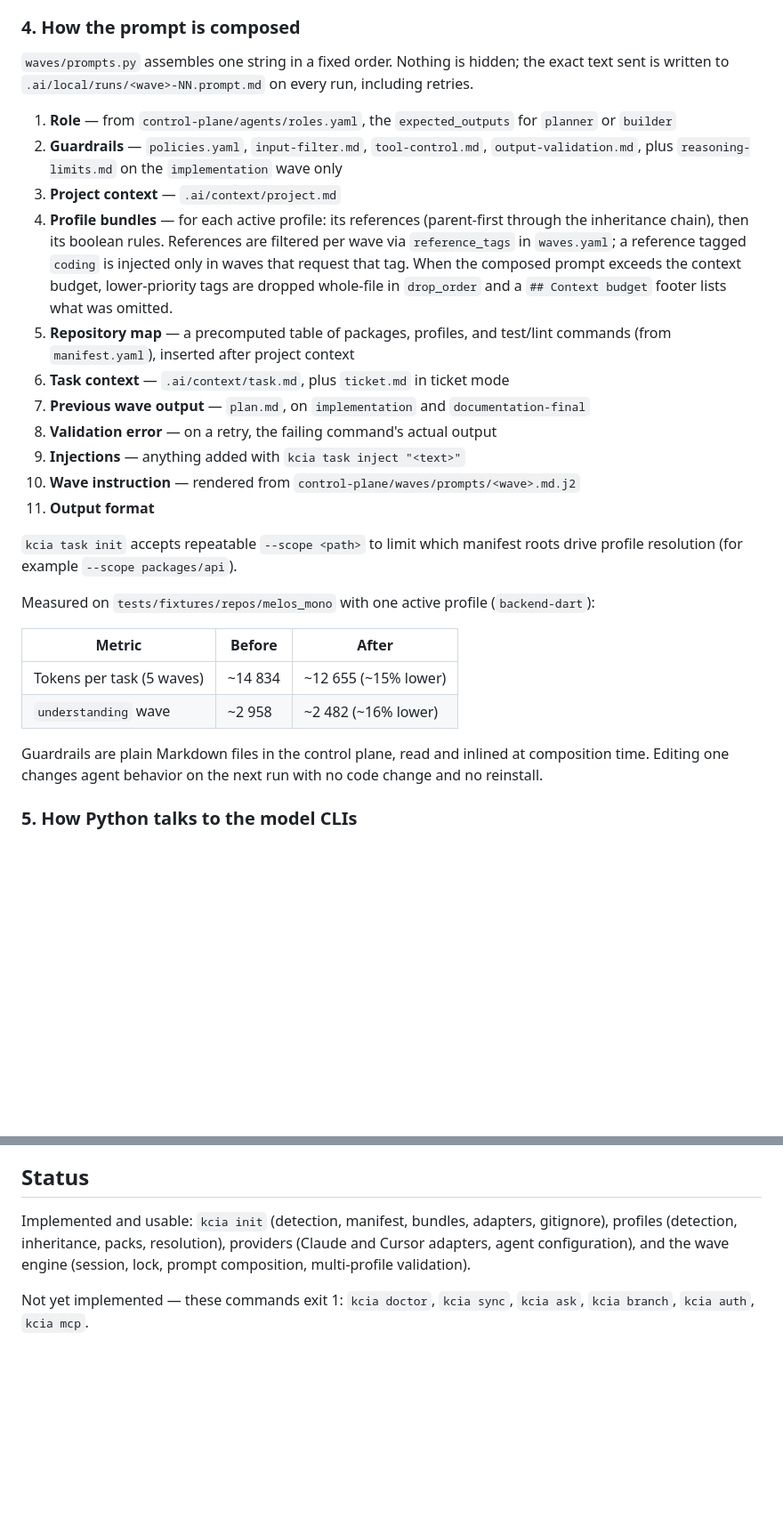
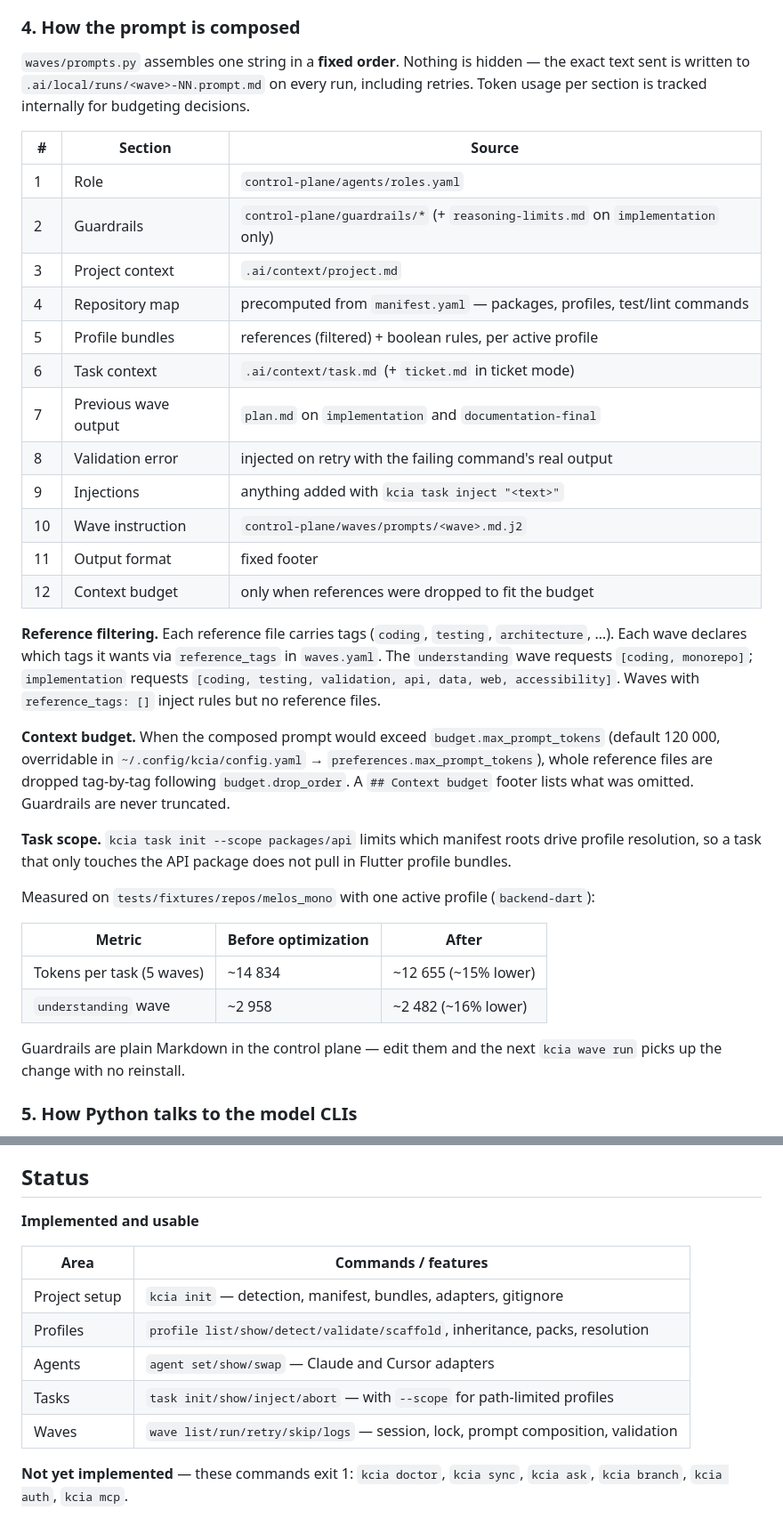
Before and after one commit to rendondeveloper/kcia, a Markdown page: README.md, 2 parts joined by grey strips. Shown at 89% size. GitHub-like rendering; blank space fills up the shorter version.

```diff
--- a/README.md
+++ b/README.md
@@ -288,42 +376,49 @@ conversation.
 
 ### 4. How the prompt is composed
 
-`waves/prompts.py` assembles one string in a fixed order. Nothing is hidden; the exact text
-sent is written to `.ai/local/runs/<wave>-NN.prompt.md` on every run, including retries.
+`waves/prompts.py` assembles one string in a **fixed order**. Nothing is hidden — the exact
+text sent is written to `.ai/local/runs/<wave>-NN.prompt.md` on every run, including
+retries. Token usage per section is tracked internally for budgeting decisions.
 
-1. **Role** — from `control-plane/agents/roles.yaml`, the `expected_outputs` for `planner`
-   or `builder`
-2. **Guardrails** — `policies.yaml`, `input-filter.md`, `tool-control.md`,
-   `output-validation.md`, plus `reasoning-limits.md` on the `implementation` wave only
-3. **Project context** — `.ai/context/project.md`
-4. **Profile bundles** — for each active profile: its references (parent-first through the
-   inheritance chain), then its boolean rules. References are filtered per wave via
-   `reference_tags` in `waves.yaml`; a reference tagged `coding` is injected only in waves
-   that request that tag. When the composed prompt exceeds the context budget, lower-priority
-   tags are dropped whole-file in `drop_order` and a `## Context budget` footer lists what
-   was omitted.
-5. **Repository map** — a precomputed table of packages, profiles, and test/lint commands
-   (from `manifest.yaml`), inserted after project context
-6. **Task context** — `.ai/context/task.md`, plus `ticket.md` in ticket mode
-7. **Previous wave output** — `plan.md`, on `implementation` and `documentation-final`
-8. **Validation error** — on a retry, the failing command's actual output
-9. **Injections** — anything added with `kcia task inject "<text>"`
-10. **Wave instruction** — rendered from `control-plane/waves/prompts/<wave>.md.j2`
-11. **Output format**
+| # | Section | Source |
+|---|---|---|
+| 1 | Role | `control-plane/agents/roles.yaml` |
+| 2 | Guardrails | `control-plane/guardrails/*` (+ `reasoning-limits.md` on `implementation` only) |
+| 3 | Project context | `.ai/context/project.md` |
+| 4 | Repository map | precomputed from `manifest.yaml` — packages, profiles, test/lint commands |
+| 5 | Profile bundles | references (filtered) + boolean rules, per active profile |
+| 6 | Task context | `.ai/context/task.md` (+ `ticket.md` in ticket mode) |
+| 7 | Previous wave output | `plan.md` on `implementation` and `documentation-final` |
+| 8 | Validation error | injected on retry with the failing command's real output |
+| 9 | Injections | anything added with `kcia task inject "<text>"` |
+| 10 | Wave instruction | `control-plane/waves/prompts/<wave>.md.j2` |
+| 11 | Output format | fixed footer |
+| 12 | Context budget | only when references were dropped to fit the budget |
 
-`kcia task init` accepts repeatable `--scope <path>` to limit which manifest roots drive
-profile resolution (for example `--scope packages/api`).
+**Reference filtering.** Each reference file carries tags (`coding`, `testing`,
+`architecture`, …). Each wave declares which tags it wants via `reference_tags` in
+`waves.yaml`. The `understanding` wave requests `[coding, monorepo]`; `implementation`
+requests `[coding, testing, validation, api, data, web, accessibility]`. Waves with
+`reference_tags: []` inject rules but no reference files.
+
+**Context budget.** When the composed prompt would exceed `budget.max_prompt_tokens`
+(default 120 000, overridable in `~/.config/kcia/config.yaml` → `preferences.max_prompt_tokens`),
+whole reference files are dropped tag-by-tag following `budget.drop_order`. A
+`## Context budget` footer lists what was omitted. Guardrails are never truncated.
+
+**Task scope.** `kcia task init --scope packages/api` limits which manifest roots drive
+profile resolution, so a task that only touches the API package does not pull in Flutter
+profile bundles.
 
 Measured on `tests/fixtures/repos/melos_mono` with one active profile (`backend-dart`):
 
-| Metric | Before | After |
+| Metric | Before optimization | After |
 |---|---|---|
 | Tokens per task (5 waves) | ~14 834 | ~12 655 (~15% lower) |
 | `understanding` wave | ~2 958 | ~2 482 (~16% lower) |
 
-Guardrails are plain Markdown files in the control plane, read and inlined at composition
-time. Editing one changes agent behavior on the next run with no code change and no
-reinstall.
+Guardrails are plain Markdown in the control plane — edit them and the next `kcia wave run`
+picks up the change with no reinstall.
 
 ### 5. How Python talks to the model CLIs
 
@@ -453,10 +548,15 @@ Being honest about what the code does not yet do:
 
 ## Status
 
-Implemented and usable: `kcia init` (detection, manifest, bundles, adapters, gitignore),
-profiles (detection, inheritance, packs, resolution), providers (Claude and Cursor
-adapters, agent configuration), and the wave engine (session, lock, prompt composition,
-multi-profile validation).
+**Implemented and usable**
 
-Not yet implemented — these commands exit 1: `kcia doctor`, `kcia sync`, `kcia ask`,
+| Area | Commands / features |
+|---|---|
+| Project setup | `kcia init` — detection, manifest, bundles, adapters, gitignore |
+| Profiles | `profile list/show/detect/validate/scaffold`, inheritance, packs, resolution |
+| Agents | `agent set/show/swap` — Claude and Cursor adapters |
+| Tasks | `task init/show/inject/abort` — with `--scope` for path-limited profiles |
+| Waves | `wave list/run/retry/skip/logs` — session, lock, prompt composition, validation |
+
+**Not yet implemented** — these commands exit 1: `kcia doctor`, `kcia sync`, `kcia ask`,
 `kcia branch`, `kcia auth`, `kcia mcp`.
```
Also changed, not shown: other parts of README.md (+153 -65 lines).
